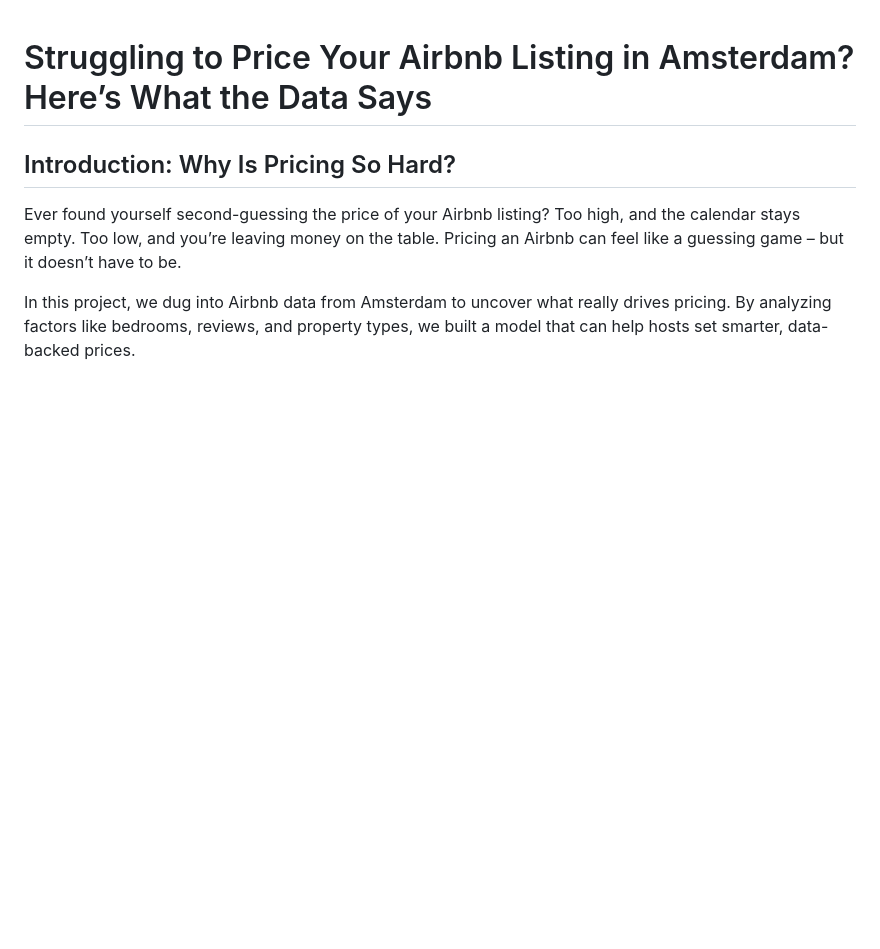
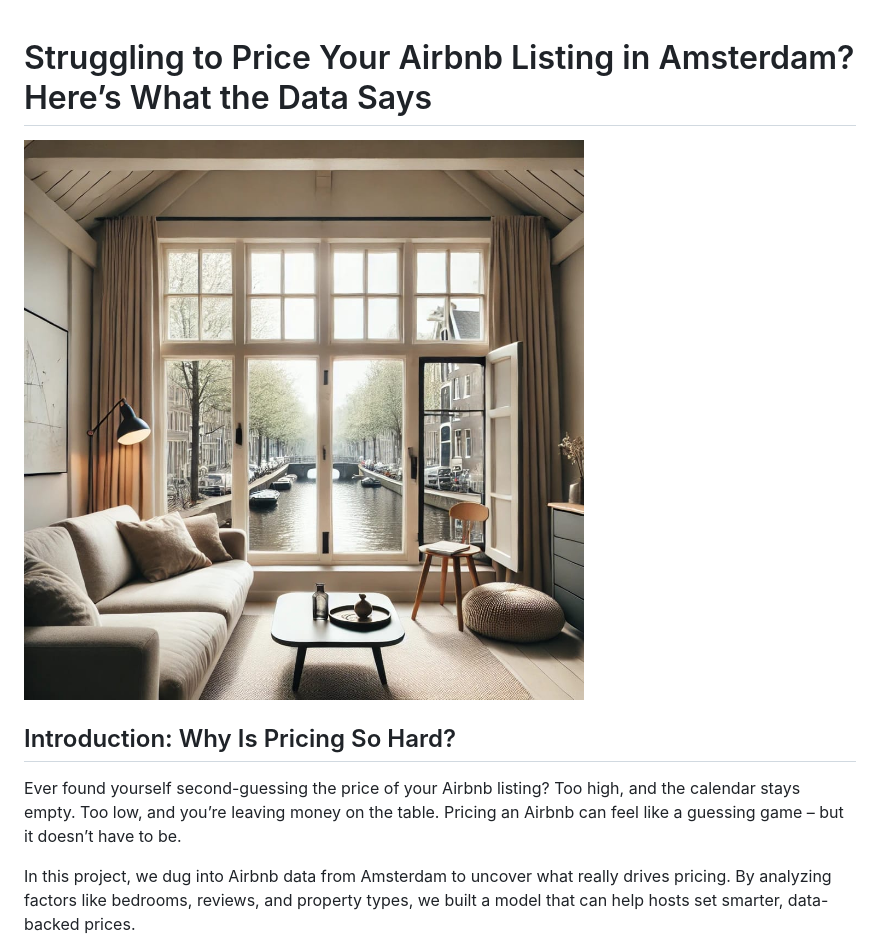
Before and after one commit to madinamm/Data-Science-projects, a Markdown page: Airbnb/2024-12-28-blog-post-struggling-with-pricing-in-Airbnb.md, the part around the change. Rendered like a GitHub page; blank space fills up the shorter version.

```diff
--- a/Airbnb/2024-12-28-blog-post-struggling-with-pricing-in-Airbnb.md
+++ b/Airbnb/2024-12-28-blog-post-struggling-with-pricing-in-Airbnb.md
@@ -1,4 +1,6 @@
 # Struggling to Price Your Airbnb Listing in Amsterdam? Here’s What the Data Says
+
+![Alt text](Blog_post_image1.jpeg)
 
 ## Introduction: Why Is Pricing So Hard?
 
```
